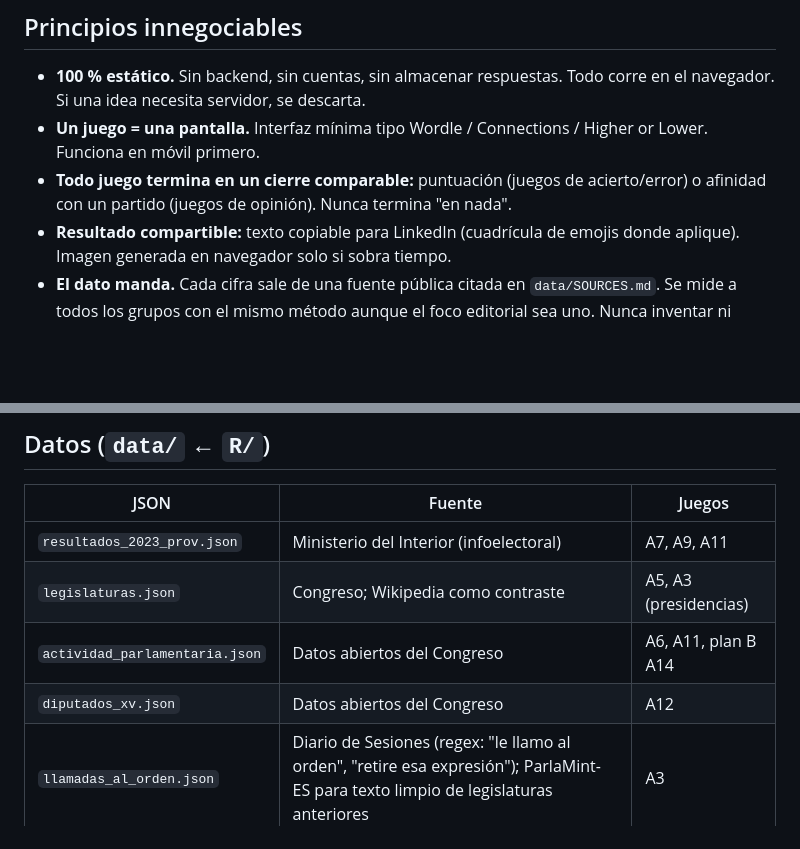
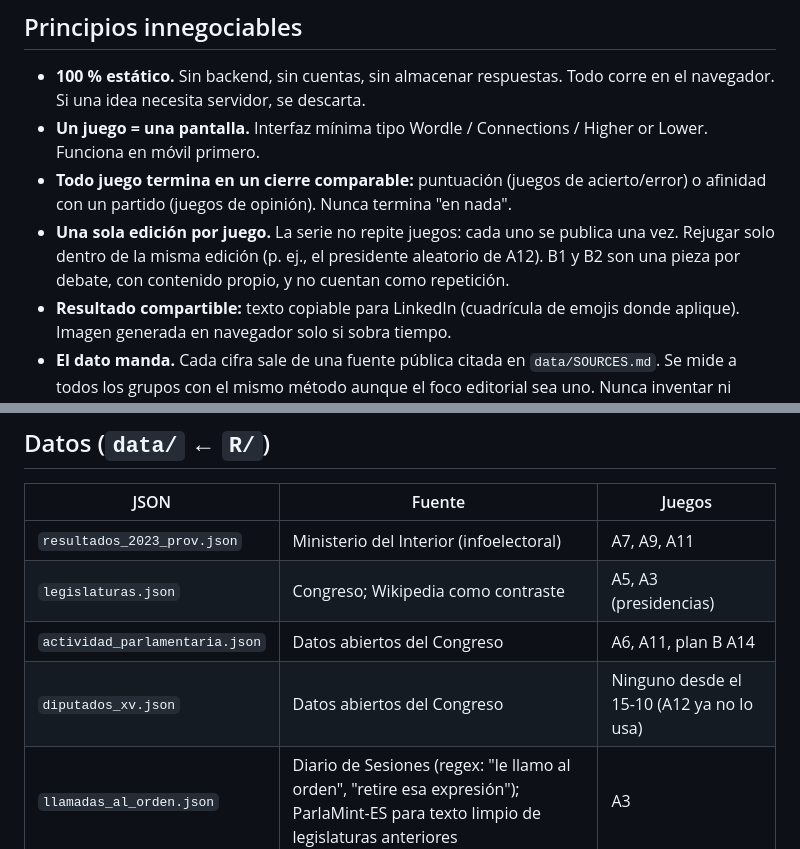
Before and after one commit to SantiGPer/juegos-29n, a Markdown page: CLAUDE.md, 2 parts joined by grey strips. Rendered like a GitHub page; blank space fills up the shorter version.

```diff
--- a/CLAUDE.md
+++ b/CLAUDE.md
@@ -7,6 +7,7 @@ Serie de juegos políticos sencillos, uno por cada día de campaña de las elecc
 - **100 % estático.** Sin backend, sin cuentas, sin almacenar respuestas. Todo corre en el navegador. Si una idea necesita servidor, se descarta.
 - **Un juego = una pantalla.** Interfaz mínima tipo Wordle / Connections / Higher or Lower. Funciona en móvil primero.
 - **Todo juego termina en un cierre comparable:** puntuación (juegos de acierto/error) o afinidad con un partido (juegos de opinión). Nunca termina "en nada".
+- **Una sola edición por juego.** La serie no repite juegos: cada uno se publica una vez. Rejugar solo dentro de la misma edición (p. ej., el presidente aleatorio de A12). B1 y B2 son una pieza por debate, con contenido propio, y no cuentan como repetición.
 - **Resultado compartible:** texto copiable para LinkedIn (cuadrícula de emojis donde aplique). Imagen generada en navegador solo si sobra tiempo.
 - **El dato manda.** Cada cifra sale de una fuente pública citada en `data/SOURCES.md`. Se mide a todos los grupos con el mismo método aunque el foco editorial sea uno. Nunca inventar ni redondear datos: si falta, se deja un `TODO` visible.
 - **Sin fotos de agencia ni marcas ajenas.** "Wordle" es marca del NYT: cada juego lleva nombre propio.
@@ -119,7 +121,7 @@ Orden de construcción = orden del calendario. Coste relativo entre paréntesis.
 | `resultados_2023_prov.json` | Ministerio del Interior (infoelectoral) | A7, A9, A11 |
 | `legislaturas.json` | Congreso; Wikipedia como contraste | A5, A3 (presidencias) |
 | `actividad_parlamentaria.json` | Datos abiertos del Congreso | A6, A11, plan B A14 |
-| `diputados_xv.json` | Datos abiertos del Congreso | A12 |
+| `diputados_xv.json` | Datos abiertos del Congreso | Ninguno desde el 15-10 (A12 ya no lo usa) |
 | `llamadas_al_orden.json` | Diario de Sesiones (regex: "le llamo al orden", "retire esa expresión"); ParlaMint-ES para texto limpio de legislaturas anteriores | A3 |
 | `cis_postelectoral_2023.json` | CIS, microdato | A8 |
 | `renta_prov.json` | INE | A7 |
```
Also changed, not shown: other parts of CLAUDE.md (+9 -8 lines).
